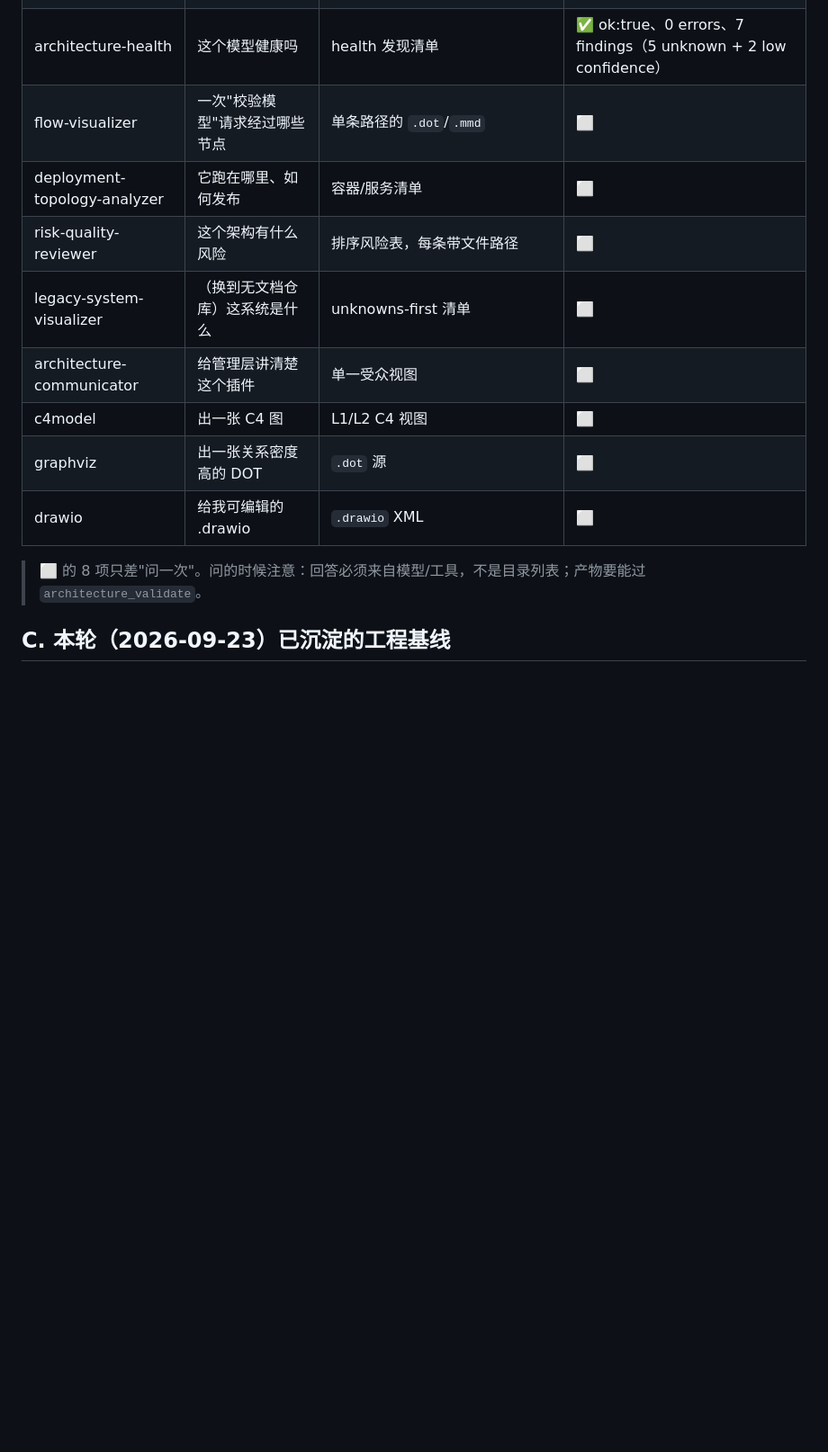
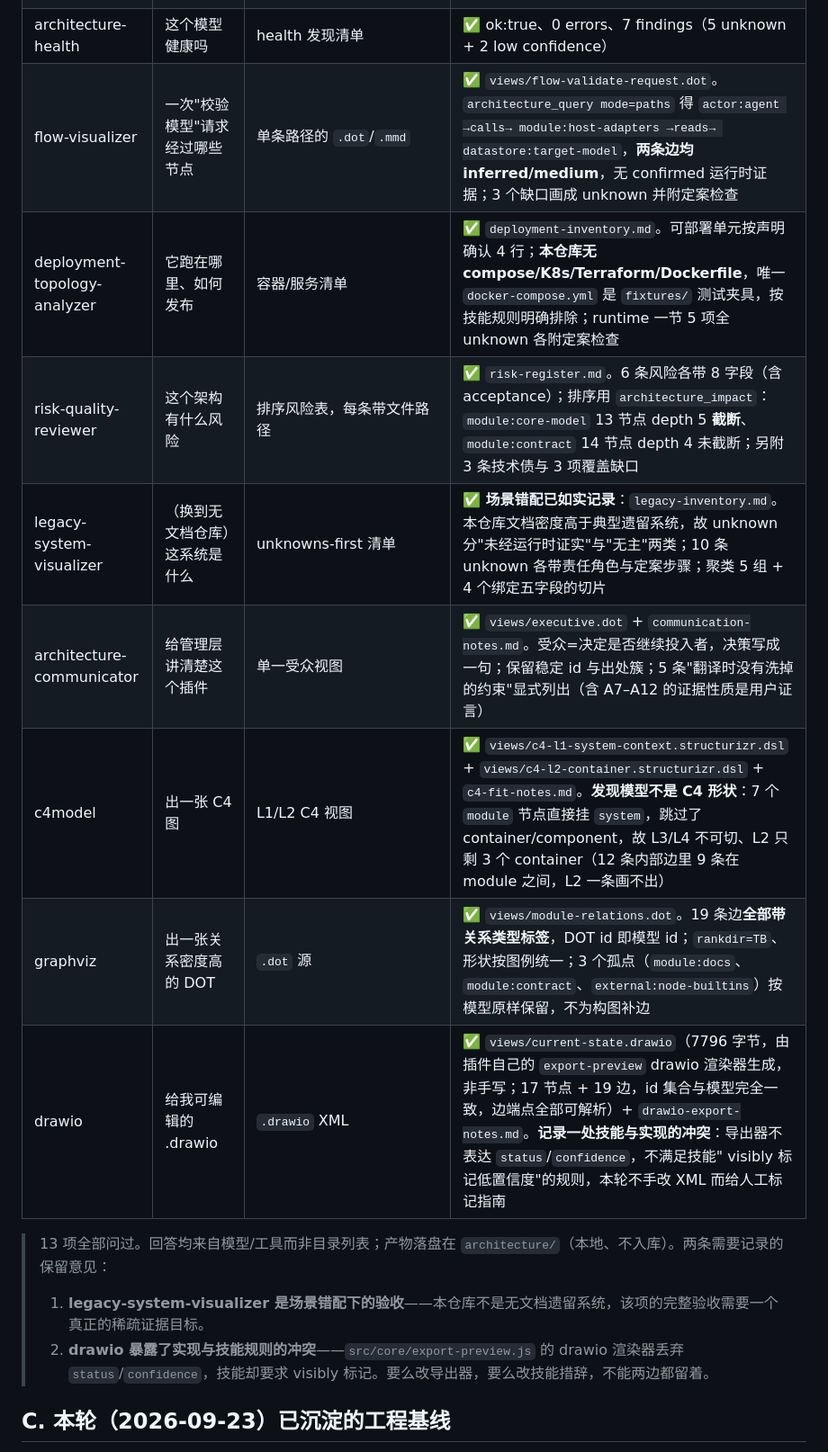
Before and after one commit to CJLY-0915/pi-architecture-visualization, a Markdown page: docs/host-acceptance.md, the part around the change. Shown at 90% size. GitHub-like rendering; blank space fills up the shorter version.

Commit message:
Verify the remaining eight scenario skills and record two reservations
Each of the eight remaining skills was run once against this repo and its first
artifact landed under architecture/ (local, gitignored). Evidence and the
specific honesty findings are written back into the B table.

Three things worth flagging rather than smoothing over:

- legacy-system-visualizer is a scenario mismatch here: this repo is heavily
  documented, so its unknowns are "unverified at runtime" and "unowned" rather
  than "undocumented". Full acceptance needs a genuinely sparse target.
- c4model exposed that the model is not C4-shaped: seven module nodes are
  parented directly to the system, skipping container and component. L3/L4
  cannot be cut and L2 keeps only three containers, so nine of twelve internal
  edges have nowhere to go. Fixing that means changing the model, not the view.
- drawio exposed a conflict between the skill and the implementation:
  export-preview's drawio renderer drops status and confidence, while the skill
  requires low-confidence facts to be marked visibly. The XML was generated by
  the plugin's own renderer rather than hand-edited, with a manual marking
  guide in the companion notes.

```diff
--- a/docs/host-acceptance.md
+++ b/docs/host-acceptance.md
@@ -35,16 +35,18 @@
 | evolution-planner | 要做得更完善还差什么 | `architecture/current-vs-target.md` | ✅ 含 11 差距 + 10 切片 + decision 伴生文档 |
 | dependency-impact-analyzer | 改 `src/core` 会影响什么 | `architecture/views/blast-radius-<change>.dot` | ✅ `blast-radius-module-core-model.dot`，impact ok:true，截断原因入图 |
 | architecture-health | 这个模型健康吗 | health 发现清单 | ✅ ok:true、0 errors、7 findings（5 unknown + 2 low confidence） |
-| flow-visualizer | 一次"校验模型"请求经过哪些节点 | 单条路径的 `.dot`/`.mmd` | ⬜ |
-| deployment-topology-analyzer | 它跑在哪里、如何发布 | 容器/服务清单 | ⬜ |
-| risk-quality-reviewer | 这个架构有什么风险 | 排序风险表，每条带文件路径 | ⬜ |
-| legacy-system-visualizer | （换到无文档仓库）这系统是什么 | unknowns-first 清单 | ⬜ |
-| architecture-communicator | 给管理层讲清楚这个插件 | 单一受众视图 | ⬜ |
-| c4model | 出一张 C4 图 | L1/L2 C4 视图 | ⬜ |
-| graphviz | 出一张关系密度高的 DOT | `.dot` 源 | ⬜ |
-| drawio | 给我可编辑的 .drawio | `.drawio` XML | ⬜ |
+| flow-visualizer | 一次"校验模型"请求经过哪些节点 | 单条路径的 `.dot`/`.mmd` | ✅ `views/flow-validate-request.dot`。`architecture_query mode=paths` 得 `actor:agent →calls→ module:host-adapters →reads→ datastore:target-model`，**两条边均 inferred/medium**，无 confirmed 运行时证据；3 个缺口画成 unknown 并附定案检查 |
+| deployment-topology-analyzer | 它跑在哪里、如何发布 | 容器/服务清单 | ✅ `deployment-inventory.md`。可部署单元按声明确认 4 行；**本仓库无 compose/K8s/Terraform/Dockerfile**，唯一 `docker-compose.yml` 是 `fixtures/` 测试夹具，按技能规则明确排除；runtime 一节 5 项全 unknown 各附定案检查 |
+| risk-quality-reviewer | 这个架构有什么风险 | 排序风险表，每条带文件路径 | ✅ `risk-register.md`。6 条风险各带 8 字段（含 acceptance）；排序用 `architecture_impact`：`module:core-model` 13 节点 depth 5 **截断**、`module:contract` 14 节点 depth 4 未截断；另附 3 条技术债与 3 项覆盖缺口 |
+| legacy-system-visualizer | （换到无文档仓库）这系统是什么 | unknowns-first 清单 | ✅ **场景错配已如实记录**：`legacy-inventory.md`。本仓库文档密度高于典型遗留系统，故 unknown 分"未经运行时证实"与"无主"两类；10 条 unknown 各带责任角色与定案步骤；聚类 5 组 + 4 个绑定五字段的切片 |
+| architecture-communicator | 给管理层讲清楚这个插件 | 单一受众视图 | ✅ `views/executive.dot` + `communication-notes.md`。受众=决定是否继续投入者，决策写成一句；保留稳定 id 与出处簇；5 条"翻译时没有洗掉的约束"显式列出（含 A7–A12 的证据性质是用户证言） |
+| c4model | 出一张 C4 图 | L1/L2 C4 视图 | ✅ `views/c4-l1-system-context.structurizr.dsl` + `views/c4-l2-container.structurizr.dsl` + `c4-fit-notes.md`。**发现模型不是 C4 形状**：7 个 `module` 节点直接挂 `system`，跳过了 container/component，故 L3/L4 不可切、L2 只剩 3 个 container（12 条内部边里 9 条在 module 之间，L2 一条画不出） |
+| graphviz | 出一张关系密度高的 DOT | `.dot` 源 | ✅ `views/module-relations.dot`。19 条边**全部带关系类型标签**，DOT id 即模型 id；`rankdir=TB`、形状按图例统一；3 个孤点（`module:docs`、`module:contract`、`external:node-builtins`）按模型原样保留，不为构图补边 |
+| drawio | 给我可编辑的 .drawio | `.drawio` XML | ✅ `views/current-state.drawio`（7796 字节，由插件自己的 `export-preview` drawio 渲染器生成，非手写；17 节点 + 19 边，id 集合与模型完全一致，边端点全部可解析）+ `drawio-export-notes.md`。**记录一处技能与实现的冲突**：导出器不表达 `status`/`confidence`，不满足技能" visibly 标记低置信度"的规则，本轮不手改 XML 而给人工标记指南 |
 
-> ⬜ 的 8 项只差"问一次"。问的时候注意：回答必须来自模型/工具，不是目录列表；产物要能过 `architecture_validate`。
+> 13 项全部问过。回答均来自模型/工具而非目录列表；产物落盘在 `architecture/`（本地、不入库）。两条需要记录的保留意见：
+> 1. **legacy-system-visualizer 是场景错配下的验收**——本仓库不是无文档遗留系统，该项的完整验收需要一个真正的稀疏证据目标。
+> 2. **drawio 暴露了实现与技能规则的冲突**——`src/core/export-preview.js` 的 drawio 渲染器丢弃 `status`/`confidence`，技能却要求 visibly 标记。要么改导出器，要么改技能措辞，不能两边都留着。
 
 ## C. 本轮（2026-09-23）已沉淀的工程基线
 
```
